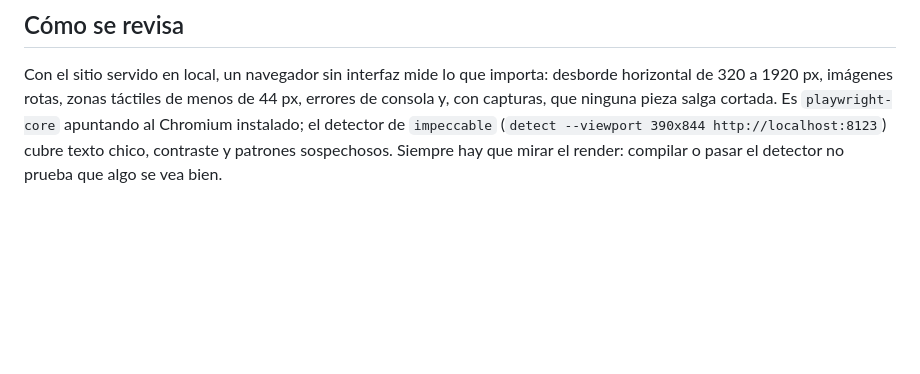
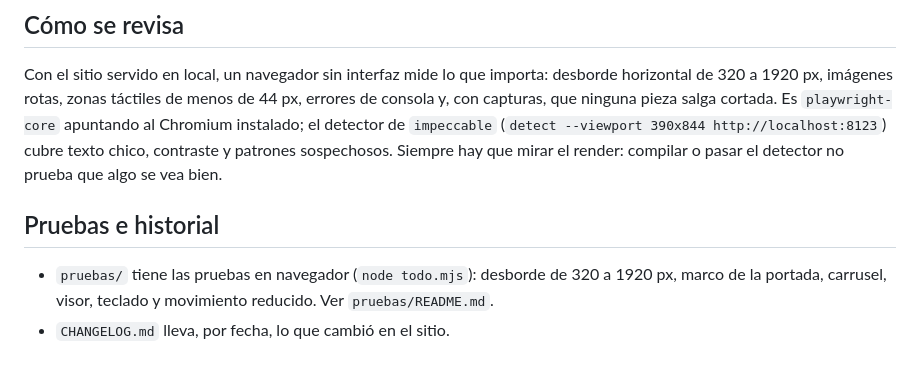
Before and after one commit to nieldro/Portafolio-Mitch, a Markdown page: README.md, the part around the change. GitHub-like rendering; blank space fills up the shorter version.

Commit message:
README: enlaza las pruebas en navegador y el historial de cambios

```diff
--- a/README.md
+++ b/README.md
@@ -195,3 +195,11 @@ Es `playwright-core` apuntando al Chromium instalado; el detector de
 `impeccable` (`detect --viewport 390x844 http://localhost:8123`) cubre texto
 chico, contraste y patrones sospechosos. Siempre hay que mirar el render:
 compilar o pasar el detector no prueba que algo se vea bien.
+
+
+## Pruebas e historial
+
+- `pruebas/` tiene las pruebas en navegador (`node todo.mjs`): desborde de 320 a
+  1920 px, marco de la portada, carrusel, visor, teclado y movimiento reducido.
+  Ver `pruebas/README.md`.
+- `CHANGELOG.md` lleva, por fecha, lo que cambió en el sitio.
```
